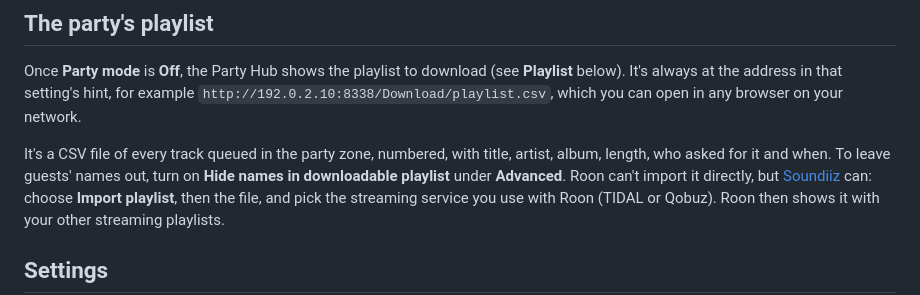
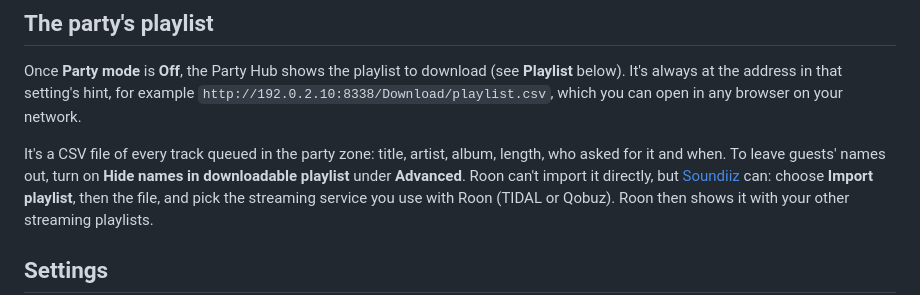
Before and after one commit to stubaggs/roon-extension-party-mode, a Markdown page: README.md, the part around the change. GitHub-like rendering.

Commit message:
README: the playlist's columns as this beta writes them
Co-Authored-By: Claude Opus 5.5 <noreply@anthropic.com>

```diff
--- a/README.md
+++ b/README.md
@@ -228,9 +228,9 @@ Once **Party mode** is **Off**, the Party Hub shows the playlist to download (se
 `http://192.0.2.10:8338/Download/playlist.csv`, which you can open in any browser on your
 network.
 
-It's a CSV file of every track queued in the party zone, numbered, with title, artist,
-album, length, who asked for it and when. To leave guests' names out, turn on **Hide
-names in downloadable playlist** under **Advanced**. Roon can't import it directly, but
+It's a CSV file of every track queued in the party zone: title, artist, album, length, who
+asked for it and when. To leave guests' names out, turn on **Hide names in downloadable
+playlist** under **Advanced**. Roon can't import it directly, but
 [Soundiiz](https://soundiiz.com) can: choose **Import playlist**, then the file, and pick
 the streaming service you use with Roon (TIDAL or Qobuz). Roon then shows it with your
 other streaming playlists.
```
